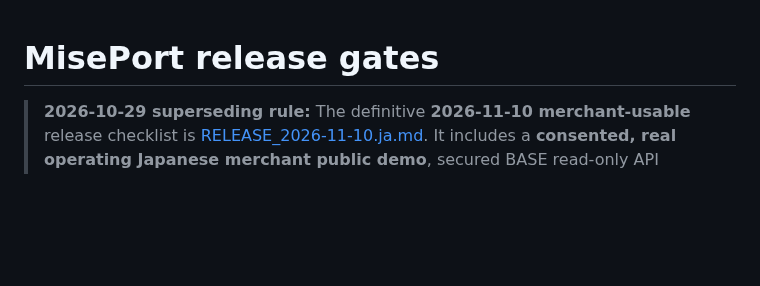
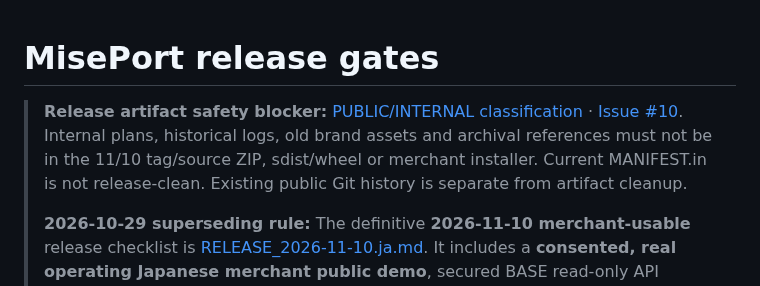
Before and after one commit to Siyuan-chat/miseport, a Markdown page: docs/RELEASE_CHECKLIST.md, the part around the change. GitHub-like rendering; blank space fills up the shorter version.

Commit message:
docs: link public Muse/GEO guides and gate release on internal-file exclusion [skip ci]

```diff
--- a/docs/RELEASE_CHECKLIST.md
+++ b/docs/RELEASE_CHECKLIST.md
@@ -1,5 +1,7 @@
 # MisePort release gates
 
+> **Release artifact safety blocker:** [PUBLIC/INTERNAL classification](RELEASE_PUBLICATION_POLICY.ja.md) · [Issue #10](https://github.com/Siyuan-chat/miseport/issues/10). Internal plans, historical logs, old brand assets and archival references must not be in the 11/10 tag/source ZIP, sdist/wheel or merchant installer. Current MANIFEST.in is not release-clean. Existing public Git history is separate from artifact cleanup.
+>
 > **2026-10-29 superseding rule:** The definitive **2026-11-10 merchant-usable** release checklist is [RELEASE_2026-11-10.ja.md](RELEASE_2026-11-10.ja.md). It includes a **consented, real operating Japanese merchant public demo**, secured BASE read-only API ingestion, Japanese GUI and real-screen merchant guidance. The earlier synthetic-developer readiness items below do not satisfy this release by themselves. [Pilot agreement/recruitment](merchant/PILOT_2026-11-10.ja.md) / [Issue #9](https://github.com/Siyuan-chat/miseport/issues/9). No candidate/permission has yet been verified.
 
 Reference: user-supplied 2026-10-27 checklist; reconciled 2026-10-29. Current status and evidence authority: `../PROJECT_STATUS.md` and `VALIDATION.md`. This is a checklist, not authorization to publish. The old 14-test record is historical; current local protocol evidence applies only to the current implementation.
```
